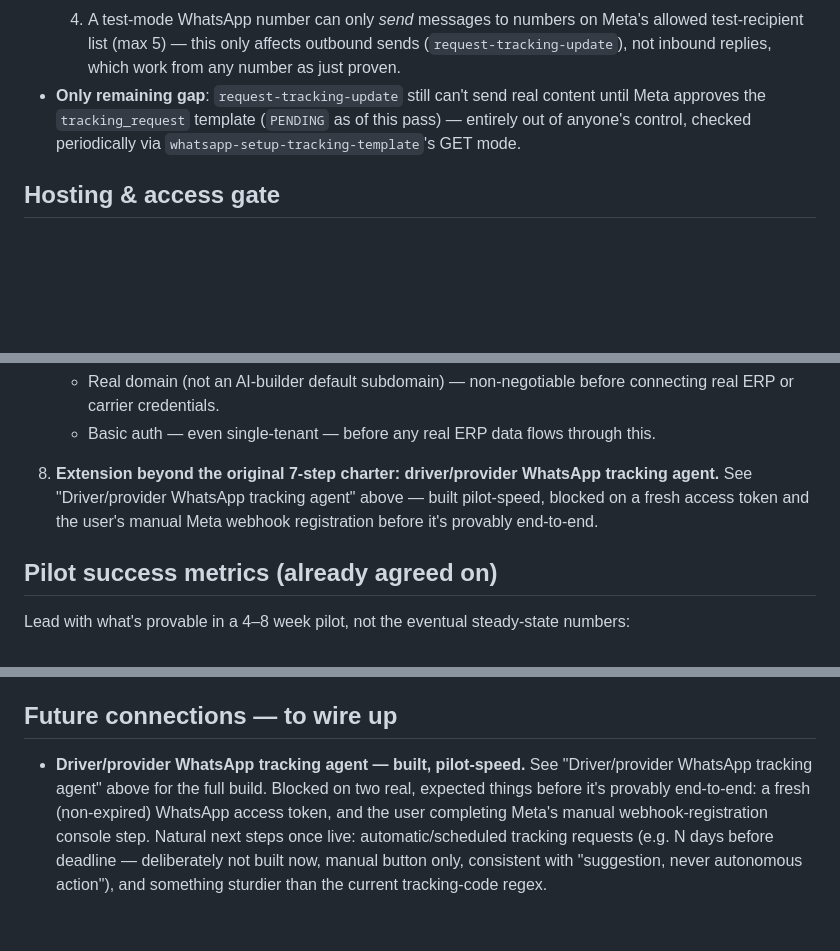
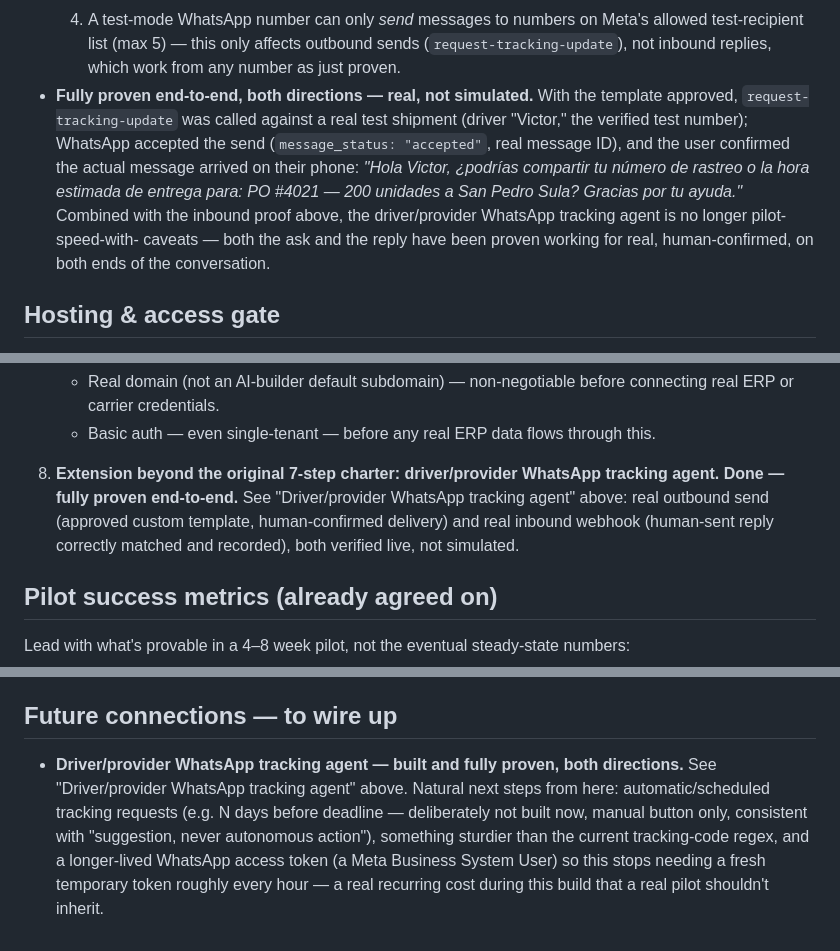
Before and after one commit to victoryacaman/Ruta-, a Markdown page: CLAUDE.md, 3 parts joined by grey strips. GitHub-like rendering; blank space fills up the shorter version.

Commit message:
Driver tracking agent: template approved, proven end-to-end for real
Meta approved the tracking_request template after ~1 day in review.
Called request-tracking-update against a real test shipment; WhatsApp
accepted the send (message_status: accepted, real message ID), and the
user confirmed the actual message arrived on their phone. Combined with
the earlier-verified inbound webhook path, the driver/provider WhatsApp
tracking agent is now fully proven end-to-end, both directions, human-
confirmed on real hardware — not simulated.

Marked build order step 8 done. Updated Future connections to reflect
this and added a Meta Business System User (long-lived token) as the
next real improvement, given how much this build leaned on repeatedly
refreshing an hour-lived temporary token.

```diff
--- a/CLAUDE.md
+++ b/CLAUDE.md
@@ -485,10 +482,17 @@ previously a generic placeholder.
      Meta's allowed test-recipient list (max 5) — this only affects
      outbound sends (`request-tracking-update`), not inbound replies,
      which work from any number as just proven.
-- **Only remaining gap**: `request-tracking-update` still can't send real
-  content until Meta approves the `tracking_request` template (`PENDING`
-  as of this pass) — entirely out of anyone's control, checked
-  periodically via `whatsapp-setup-tracking-template`'s GET mode.
+- **Fully proven end-to-end, both directions — real, not simulated.**
+  With the template approved, `request-tracking-update` was called
+  against a real test shipment (driver "Victor," the verified test
+  number); WhatsApp accepted the send (`message_status: "accepted"`, real
+  message ID), and the user confirmed the actual message arrived on their
+  phone: *"Hola Victor, ¿podrías compartir tu número de rastreo o la hora
+  estimada de entrega para: PO #4021 — 200 unidades a San Pedro Sula?
+  Gracias por tu ayuda."* Combined with the inbound proof above, the
+  driver/provider WhatsApp tracking agent is no longer pilot-speed-with-
+  caveats — both the ask and the reply have been proven working for real,
+  human-confirmed, on both ends of the conversation.
 
 ## Hosting & access gate
 
@@ -576,10 +580,11 @@ before pointing it at an actual company's ERP:
      through this.
 
 8. **Extension beyond the original 7-step charter: driver/provider
-   WhatsApp tracking agent.** See "Driver/provider WhatsApp tracking
-   agent" above — built pilot-speed, blocked on a fresh access token and
-   the user's manual Meta webhook registration before it's provably
-   end-to-end.
+   WhatsApp tracking agent. Done — fully proven end-to-end.** See
+   "Driver/provider WhatsApp tracking agent" above: real outbound send
+   (approved custom template, human-confirmed delivery) and real inbound
+   webhook (human-sent reply correctly matched and recorded), both
+   verified live, not simulated.
 
 ## Pilot success metrics (already agreed on)
 
@@ -598,12 +603,12 @@ months of live use, not something to promise inside the pilot window itself
 
 ## Future connections — to wire up
 
-- **Driver/provider WhatsApp tracking agent — built, pilot-speed.** See
-  "Driver/provider WhatsApp tracking agent" above for the full build.
-  Blocked on two real, expected things before it's provably end-to-end:
-  a fresh (non-expired) WhatsApp access token, and the user completing
-  Meta's manual webhook-registration console step. Natural next steps
-  once live: automatic/scheduled tracking requests (e.g. N days before
-  deadline — deliberately not built now, manual button only, consistent
-  with "suggestion, never autonomous action"), and something sturdier than
-  the current tracking-code regex.
+- **Driver/provider WhatsApp tracking agent — built and fully proven,
+  both directions.** See "Driver/provider WhatsApp tracking agent" above.
+  Natural next steps from here: automatic/scheduled tracking requests
+  (e.g. N days before deadline — deliberately not built now, manual
+  button only, consistent with "suggestion, never autonomous action"),
+  something sturdier than the current tracking-code regex, and a
+  longer-lived WhatsApp access token (a Meta Business System User) so
+  this stops needing a fresh temporary token roughly every hour — a real
+  recurring cost during this build that a real pilot shouldn't inherit.
```
Also changed, not shown: other parts of CLAUDE.md (+2 -5 lines).
